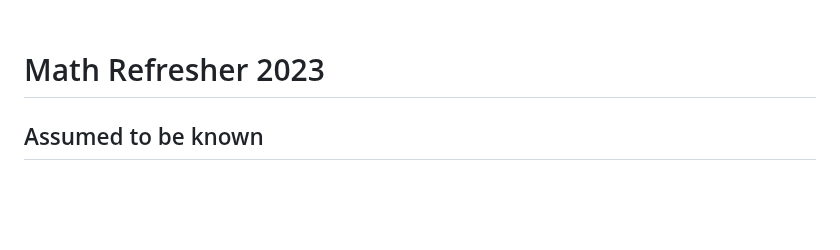
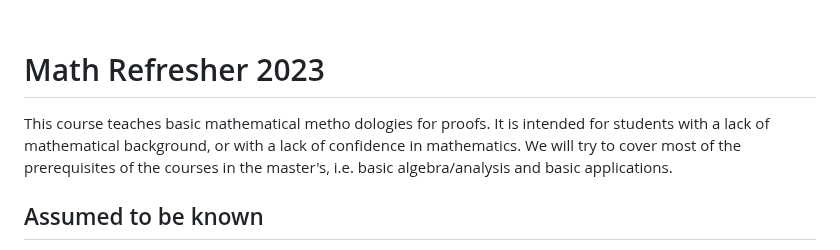
Before and after one commit to pauldubois98/RefresherMaths2023, a Markdown page: Notes.md, the part around the change. GitHub-like rendering; blank space fills up the shorter version.

Commit message:
added description

```diff
--- a/Notes.md
+++ b/Notes.md
@@ -5,6 +5,10 @@ $\newcommand{\and}{\text{ and }}$
 $\newcommand{\or}{\text{ or }}$
 
 # Math Refresher 2023
+
+This course teaches basic mathematical metho dologies for proofs.
+It is intended for students with a lack of mathematical background, or with a lack of confidence in mathematics.
+We will try to cover most of the prerequisites of the courses in the master's, i.e. basic algebra/analysis and basic applications.
 
 ## Assumed to be known
 
```
